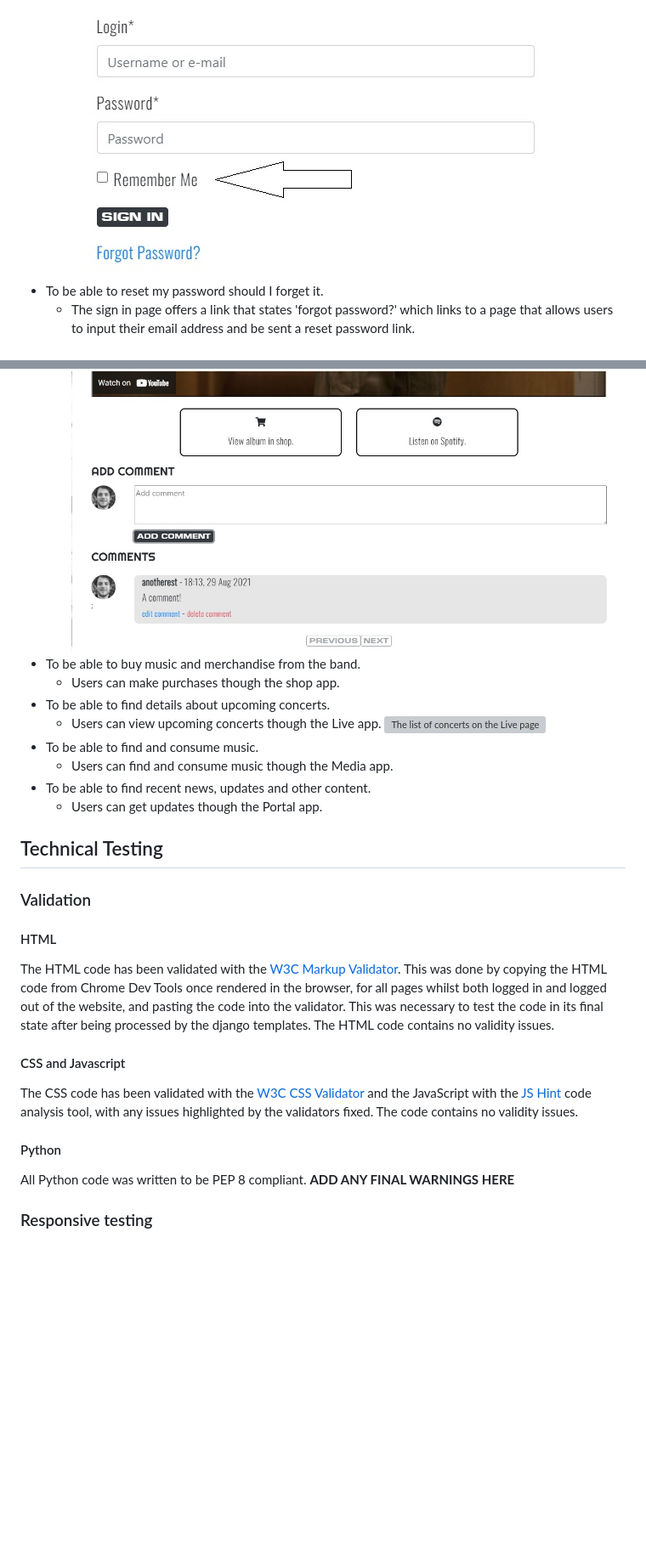
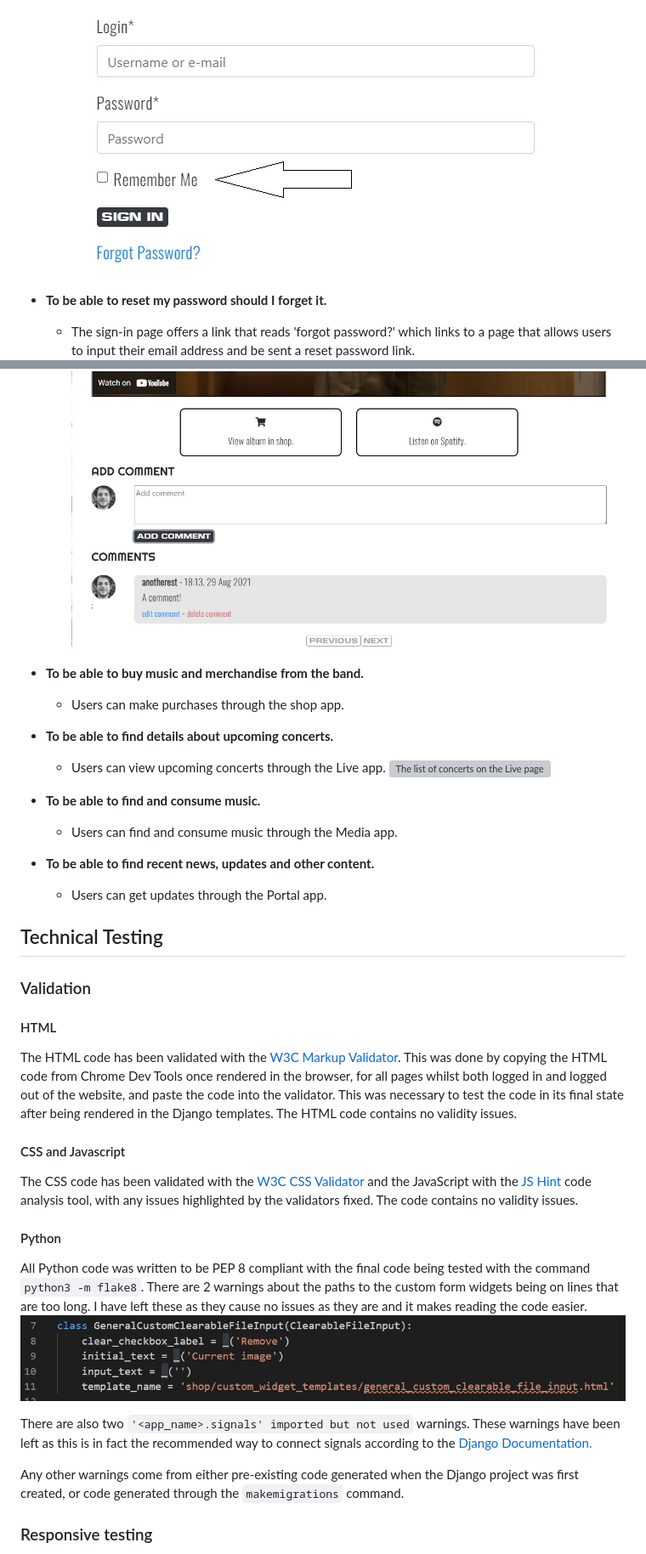
Before and after one commit to richardthorp/radiohead, a Markdown page: testing.md, 2 parts joined by grey strips. Shown: that part at 85% size. Drawn GitHub-style; pictures changed too: readme-images/screenshots/line-too-long.jpg (added); blank space fills up the shorter version; grey boxes are pictures that could not be loaded.

Commit message:
Add to testing validation section, spell check.

````diff
--- a/testing.md
+++ b/testing.md
@@ -39,4 +43,5 @@
     ![The 'remember me' checkbox](readme-images/screenshots/remember-me.jpg "The 'remember me' checkbox")
-* To be able to reset my password should I forget it.
-    * The sign in page offers a link that states 'forgot password?' which links to a page that allows users to input their email address and be sent a reset password link.
+
+* **To be able to reset my password should I forget it.**
+    * The sign-in page offers a link that reads 'forgot password?' which links to a page that allows users to input their email address and be sent a reset password link.
     ![The 'forgot password?' link](readme-images/screenshots/forgot-password.jpg "The 'forgot password?' link")
@@ -74,25 +88,35 @@
     * Users can comment on pages in both the Media and Portal apps.
     ![The 'Add Comment' section found in Portal and Media](readme-images/screenshots/add-comment-2.jpg "The 'Add Comment' section found in Portal and Media")
-* To be able to buy music and merchandise from the band.
-    * Users can make purchases though the shop app.
-* To be able to find details about upcoming concerts.
-    * Users can view upcoming concerts though the Live app.
+
+* **To be able to buy music and merchandise from the band.**
+    * Users can make purchases through the shop app.
+
+* **To be able to find details about upcoming concerts.**
+    * Users can view upcoming concerts through the Live app.
         ![The list of concerts on the Live page](readme-images/screenshots/live-page.jpg "The list of concerts on the Live page")
-* To be able to find and consume music.
-    * Users can find and consume music though the Media app.
-* To be able to find recent news, updates and other content.
-    * Users can get updates though the Portal app.
+
+* **To be able to find and consume music.**
+    * Users can find and consume music through the Media app.
+
+* **To be able to find recent news, updates and other content.**
+    * Users can get updates through the Portal app.
 
 ## Technical Testing
 ### Validation
 #### HTML
-The HTML code has been validated with the [W3C Markup Validator](https://validator.w3.org/). This was done by copying the HTML code from Chrome Dev Tools once rendered in the browser, for all pages whilst both logged in and logged out of the website, and pasting the code into the validator. This was necessary to test the code in its final state after being processed by the django templates. The HTML code contains no validity issues.
+The HTML code has been validated with the [W3C Markup Validator](https://validator.w3.org/). This was done by copying the HTML code from Chrome Dev Tools once rendered in the browser, for all pages whilst both logged in and logged out of the website, and paste the code into the validator. This was necessary to test the code in its final state after being rendered in the Django templates. The HTML code contains no validity issues.
 
 #### CSS and Javascript
 The CSS code has been validated with the [W3C CSS Validator](https://jigsaw.w3.org/css-validator/) and the JavaScript with the [JS Hint](https://jshint.com/) code analysis tool, with any issues highlighted by the validators fixed. The code contains no validity issues.
 
 #### Python
-All Python code was written to be PEP 8 compliant. **ADD ANY FINAL WARNINGS HERE**
+All Python code was written to be PEP 8 compliant with the final code being tested with the command ```python3 -m flake8```.
+There are 2 warnings about the paths to the custom form widgets being on lines that are too long. I have left these as they cause no issues as they are and it makes reading the code easier.
+![The 'line too long' warning](readme-images/screenshots/line-too-long.jpg "The 'line too long' warning")
+
+There are also two ```'<app_name>.signals' imported but not used``` warnings. These warnings have been left as this is in fact the recommended way to connect signals according to the [Django Documentation.](https://docs.djangoproject.com/en/3.2/ref/applications/)
+
+Any other warnings come from either pre-existing code generated when the Django project was first created, or code generated through the ```makemigrations``` command.
 
 ### Responsive testing
 The website has been developed and tested to ensure a high level of responsiveness. This has been achieved using Google Chrome Dev Tools, testing on different physical devices as listed below and by viewing the site on [Am I Responsive?](http://ami.responsivedesign.is/).
````
Also changed, not shown: other parts of testing.md (+84 -70 lines), 1 other file.
